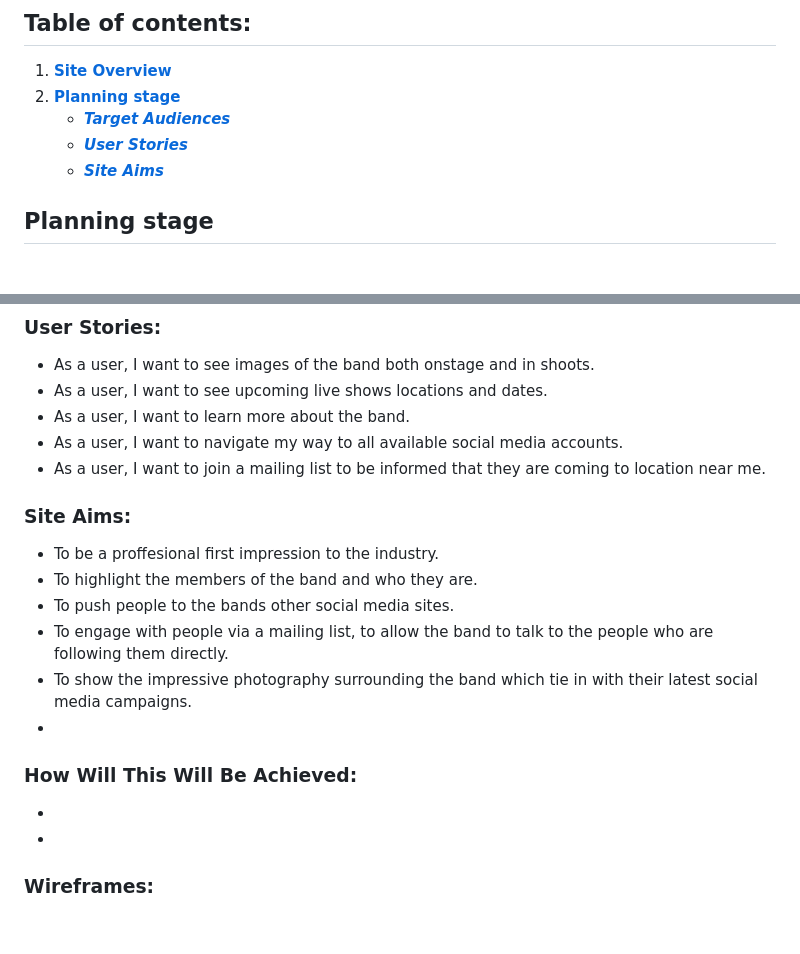
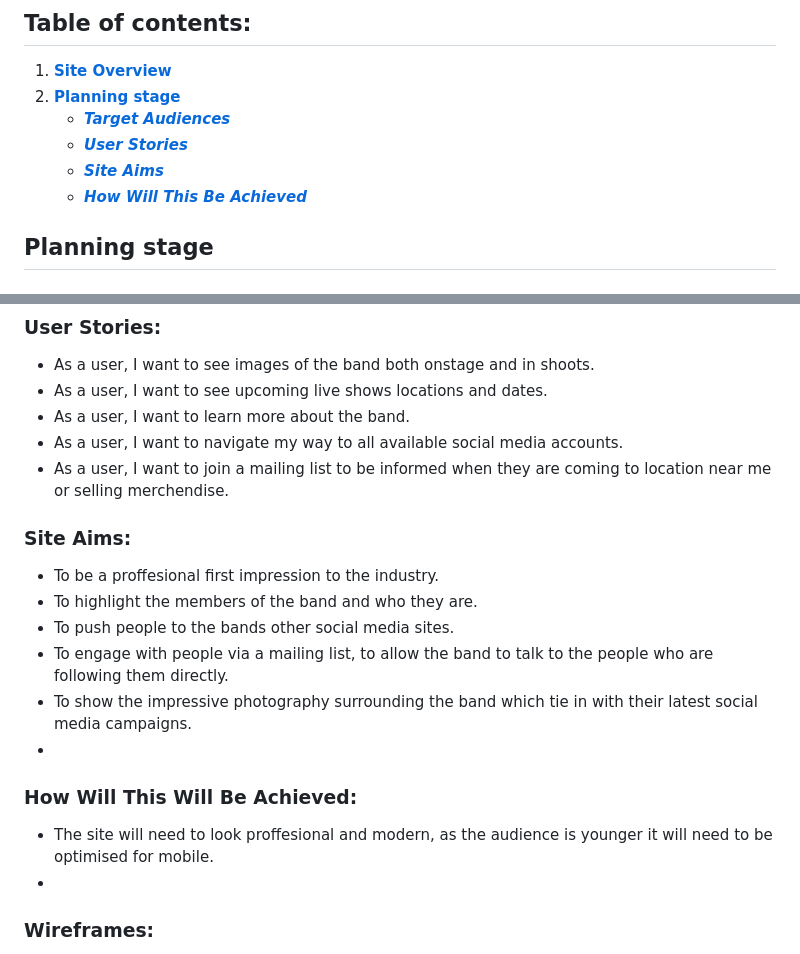
Before and after one commit to LukeThornton92/Milestone-Project-1-OTP, a Markdown page: README.md, 2 parts joined by grey strips. Drawn GitHub-style; blank space fills up the shorter version.

Commit message:
chore: readme expanded

```diff
--- a/README.md
+++ b/README.md
@@ -9,6 +9,7 @@
     * [***Target Audiences***](#target-audiences)
     * [***User Stories***](#user-stories)
     * [***Site Aims***](#site-aims)
+    * [***How Will This Be Achieved***](#how-will-this-be-achieved)
 
 
 ## **Planning stage**
@@ -22,7 +23,7 @@
 * As a user, I want to see upcoming live shows locations and dates.
 * As a user, I want to learn more about the band.
 * As a user, I want to navigate my way to all available social media accounts.
-* As a user, I want to join a mailing list to be informed that they are coming to location near me.
+* As a user, I want to join a mailing list to be informed when they are coming to location near me or selling merchendise.
 
 ### **Site Aims:**
 * To be a proffesional first impression to the industry.
@@ -33,8 +34,7 @@
 *
 
 ### **How Will This Will Be Achieved:**
-*
-
+* The site will need to look proffesional and modern, as the audience is younger it will need to be optimised for mobile.
 *
 
 ### **Wireframes:**
```
